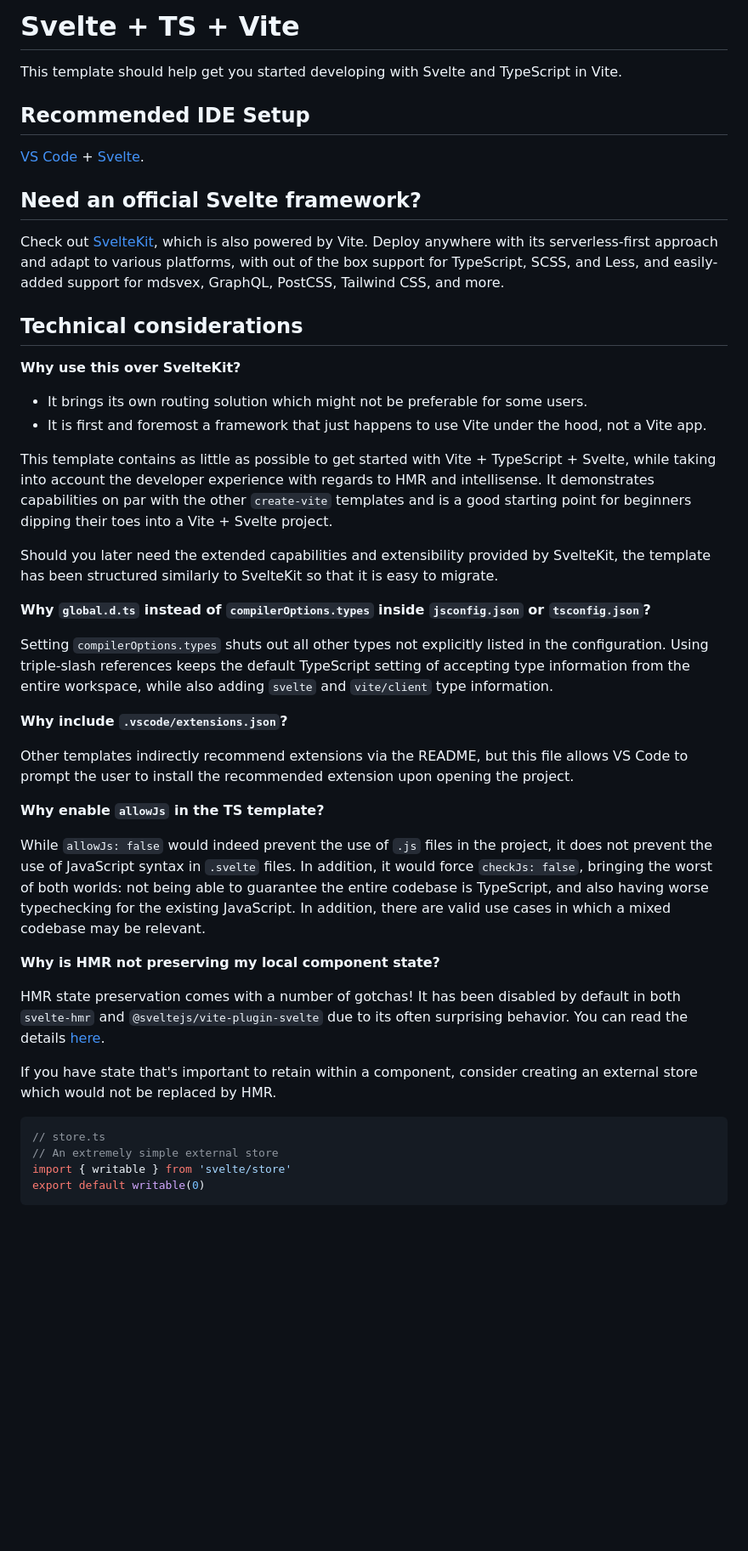
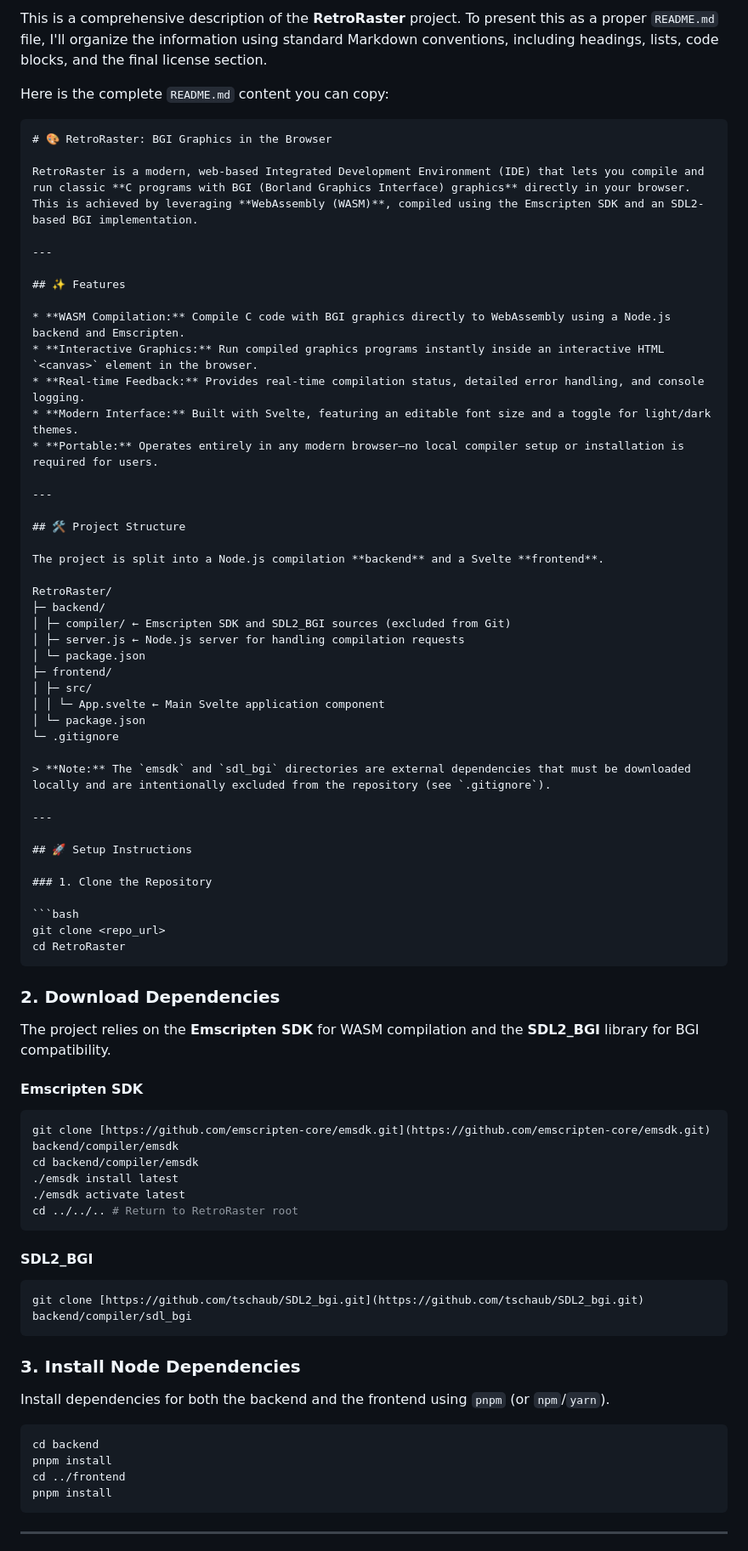
Before and after one commit to kmanisk/wasm-bgi-ide, a Markdown page: README.md, the part around the change printed below. Shown: that part at 85% size. GitHub-like rendering; blank space fills up the shorter version.

Commit message:
updated readme
Expanded the README.md to provide a comprehensive overview of the RetroRaster project, including setup instructions, features, technical details, and usage guidelines.

`````diff
--- a/README.md
+++ b/README.md
@@ -1,47 +1,82 @@
-# Svelte + TS + Vite
+This is a comprehensive description of the **RetroRaster** project. To present this as a proper `README.md` file, I'll organize the information using standard Markdown conventions, including headings, lists, code blocks, and the final license section.
 
-This template should help get you started developing with Svelte and TypeScript in Vite.
+Here is the complete `README.md` content you can copy:
 
-## Recommended IDE Setup
+```markdown
+# 🎨 RetroRaster: BGI Graphics in the Browser
 
-[VS Code](https://code.visualstudio.com/) + [Svelte](https://marketplace.visualstudio.com/items?itemName=svelte.svelte-vscode).
+RetroRaster is a modern, web-based Integrated Development Environment (IDE) that lets you compile and run classic **C programs with BGI (Borland Graphics Interface) graphics** directly in your browser. This is achieved by leveraging **WebAssembly (WASM)**, compiled using the Emscripten SDK and an SDL2-based BGI implementation.
 
-## Need an official Svelte framework?
+---
 
-Check out [SvelteKit](https://github.com/sveltejs/kit#readme), which is also powered by Vite. Deploy anywhere with its serverless-first approach and adapt to various platforms, with out of the box support for TypeScript, SCSS, and Less, and easily-added support for mdsvex, GraphQL, PostCSS, Tailwind CSS, and more.
+## ✨ Features
 
-## Technical considerations
+* **WASM Compilation:** Compile C code with BGI graphics directly to WebAssembly using a Node.js backend and Emscripten.
+* **Interactive Graphics:** Run compiled graphics programs instantly inside an interactive HTML `<canvas>` element in the browser.
+* **Real-time Feedback:** Provides real-time compilation status, detailed error handling, and console logging.
+* **Modern Interface:** Built with Svelte, featuring an editable font size and a toggle for light/dark themes.
+* **Portable:** Operates entirely in any modern browser—no local compiler setup or installation is required for users.
 
-**Why use this over SvelteKit?**
+---
 
-- It brings its own routing solution which might not be preferable for some users.
-- It is first and foremost a framework that just happens to use Vite under the hood, not a Vite app.
+## 🛠️ Project Structure
 
-This template contains as little as possible to get started with Vite + TypeScript + Svelte, while taking into account the developer experience with regards to HMR and intellisense. It demonstrates capabilities on par with the other `create-vite` templates and is a good starting point for beginners dipping their toes into a Vite + Svelte project.
+The project is split into a Node.js compilation **backend** and a Svelte **frontend**.
 
-Should you later need the extended capabilities and extensibility provided by SvelteKit, the template has been structured similarly to SvelteKit so that it is easy to migrate.
+RetroRaster/
+├─ backend/
+│ ├─ compiler/ ← Emscripten SDK and SDL2_BGI sources (excluded from Git)
+│ ├─ server.js ← Node.js server for handling compilation requests
+│ └─ package.json
+├─ frontend/
+│ ├─ src/
+│ │ └─ App.svelte ← Main Svelte application component
+│ └─ package.json
+└─ .gitignore
 
-**Why `global.d.ts` instead of `compilerOptions.types` inside `jsconfig.json` or `tsconfig.json`?**
+> **Note:** The `emsdk` and `sdl_bgi` directories are external dependencies that must be downloaded locally and are intentionally excluded from the repository (see `.gitignore`).
 
-Setting `compilerOptions.types` shuts out all other types not explicitly listed in the configuration. Using triple-slash references keeps the default TypeScript setting of accepting type information from the entire workspace, while also adding `svelte` and `vite/client` type information.
+---
 
-**Why include `.vscode/extensions.json`?**
+## 🚀 Setup Instructions
 
-Other templates indirectly recommend extensions via the README, but this file allows VS Code to prompt the user to install the recommended extension upon opening the project.
+### 1. Clone the Repository
 
-**Why enable `allowJs` in the TS template?**
+```bash
+git clone <repo_url>
+cd RetroRaster
+````
 
-While `allowJs: false` would indeed prevent the use of `.js` files in the project, it does not prevent the use of JavaScript syntax in `.svelte` files. In addition, it would force `checkJs: false`, bringing the worst of both worlds: not being able to guarantee the entire codebase is TypeScript, and also having worse typechecking for the existing JavaScript. In addition, there are valid use cases in which a mixed codebase may be relevant.
+### 2\. Download Dependencies
 
-**Why is HMR not preserving my local component state?**
+The project relies on the **Emscripten SDK** for WASM compilation and the **SDL2\_BGI** library for BGI compatibility.
 
-HMR state preservation comes with a number of gotchas! It has been disabled by default in both `svelte-hmr` and `@sveltejs/vite-plugin-svelte` due to its often surprising behavior. You can read the details [here](https://github.com/rixo/svelte-hmr#svelte-hmr).
+#### Emscripten SDK
 
-If you have state that's important to retain within a component, consider creating an external store which would not be replaced by HMR.
+```bash
+git clone [https://github.com/emscripten-core/emsdk.git](https://github.com/emscripten-core/emsdk.git) backend/compiler/emsdk
+cd backend/compiler/emsdk
+./emsdk install latest
+./emsdk activate latest
+cd ../../.. # Return to RetroRaster root
+```
 
-```ts
-// store.ts
-// An extremely simple external store
-import { writable } from 'svelte/store'
-export default writable(0)
+#### SDL2\_BGI
+
+```bash
+git clone [https://github.com/tschaub/SDL2_bgi.git](https://github.com/tschaub/SDL2_bgi.git) backend/compiler/sdl_bgi
 ```
+
+### 3\. Install Node Dependencies
+
+Install dependencies for both the backend and the frontend using `pnpm` (or `npm`/`yarn`).
+
+```bash
+cd backend
+pnpm install
+cd ../frontend
+pnpm install
+```
+
+-----
+
`````
Also changed, not shown: other parts of README.md (+88 -0 lines).
